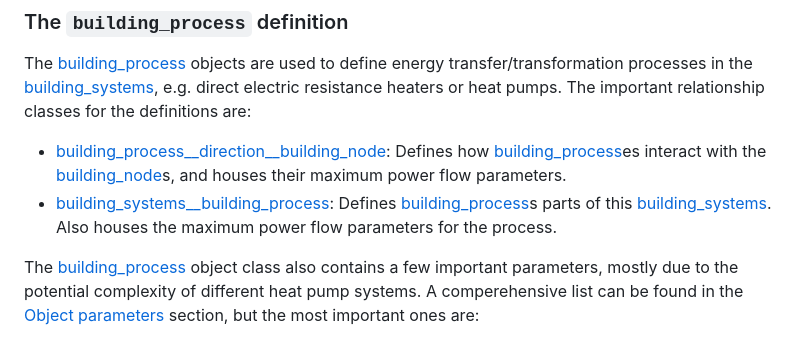
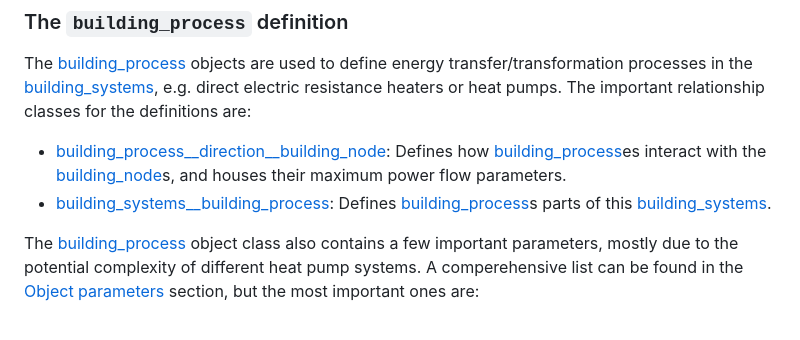
Before and after one commit to vttresearch/ArchetypeBuildingModel, a Markdown page: documentation/src/defining_archetype_buildings.md, the part around the change. Rendered like a GitHub page.

Commit message:
Minor documentation fix

```diff
--- a/documentation/src/defining_archetype_buildings.md
+++ b/documentation/src/defining_archetype_buildings.md
@@ -146,7 +146,7 @@ The [building\_process](@ref) objects are used to define energy transfer/transfo
 processes in the [building\_systems](@ref), e.g. direct electric resistance heaters
 or heat pumps. The important relationship classes for the definitions are:
 - [building\_process\_\_direction\_\_building\_node](@ref): Defines how [building\_process](@ref)es interact with the [building\_node](@ref)s, and houses their maximum power flow parameters.
-- [building\_systems\_\_building\_process](@ref): Defines [building\_process](@ref)s parts of this [building\_systems](@ref). Also houses the maximum power flow parameters for the process.
+- [building\_systems\_\_building\_process](@ref): Defines [building\_process](@ref)s parts of this [building\_systems](@ref).
 
 The [building\_process](@ref) object class also contains a few important parameters,
 mostly due to the potential complexity of different heat pump systems.
```
